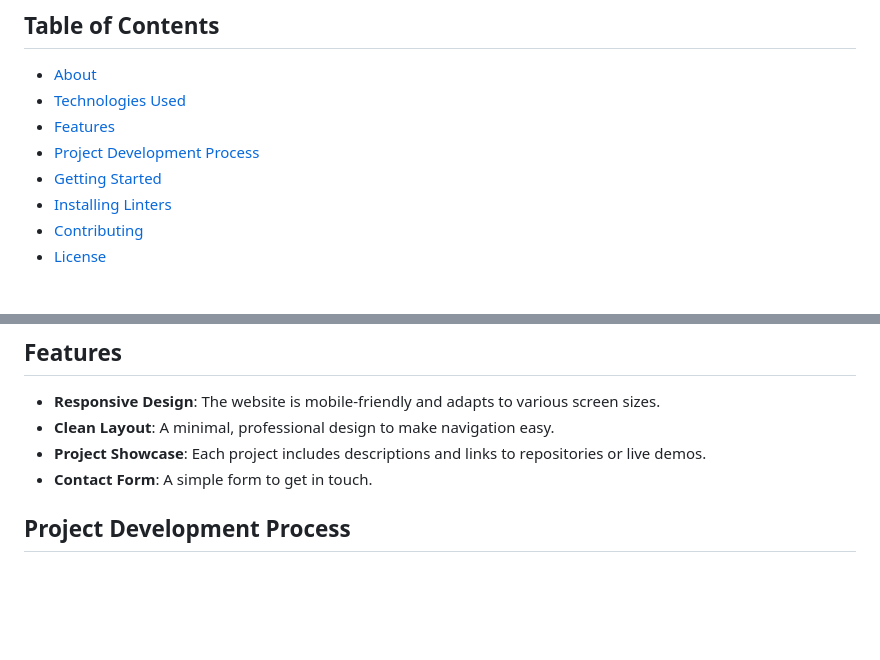
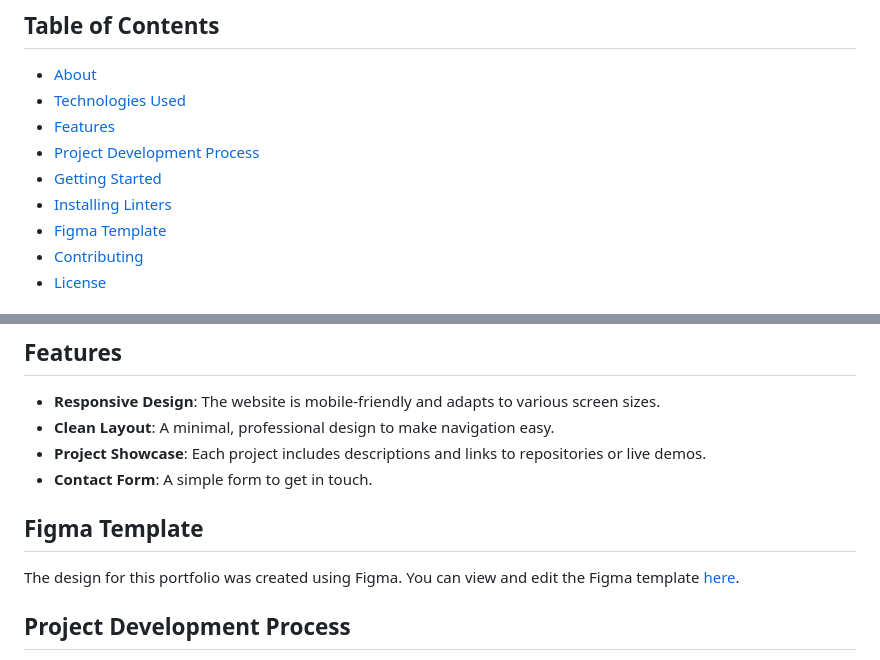
Before and after one commit to SAADSULEMAN053/My_Portfolio_Web_Tech, a Markdown page: README.md, 2 parts joined by grey strips. Rendered like a GitHub page; blank space fills up the shorter version.

```diff
--- a/README.md
+++ b/README.md
@@ -9,6 +9,7 @@ Welcome to my portfolio repository! This is a simple, responsive website designe
 - [Project Development Process](#project-development-process)
 - [Getting Started](#getting-started)
 - [Installing Linters](#installing-linters)
+- [Figma Template](#figma-template)
 - [Contributing](#contributing)
 - [License](#license)
 
@@ -28,6 +29,10 @@ This portfolio showcases my personal projects, skills, and experience in web dev
 - **Clean Layout**: A minimal, professional design to make navigation easy.
 - **Project Showcase**: Each project includes descriptions and links to repositories or live demos.
 - **Contact Form**: A simple form to get in touch.
+
+## Figma Template
+The design for this portfolio was created using Figma. You can view and edit the Figma template [here](https://www.figma.com/design/vfmIHe237W5PFaJYI3kQF5/Microverse-Student-Project-1-(Copy)?node-id=0-1&t=JYRX1nmHmcaaMnXI-1e).
+
 
 ## Project Development Process
 This section documents the entire process of creating my portfolio website. I will update this section regularly as I complete different stages of the project.
```
